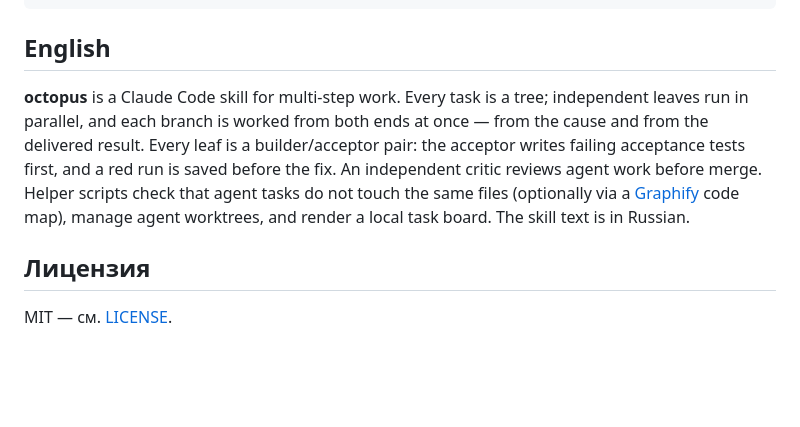
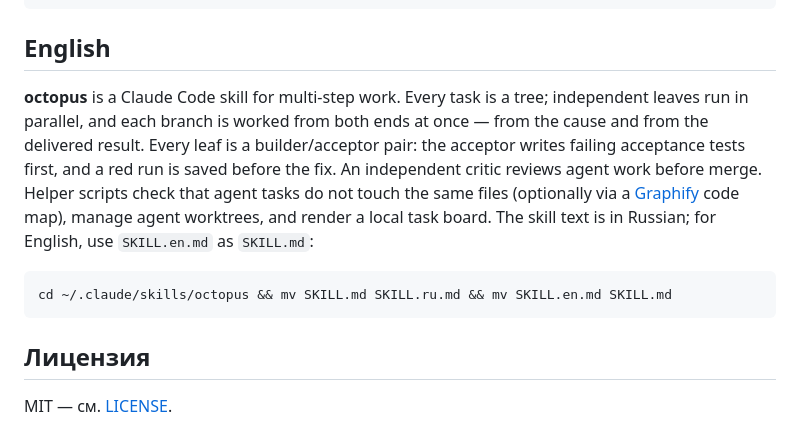
Before and after one commit to zolozolilo/octopus-skill, a Markdown page: README.md, the part around one of its changes. Drawn GitHub-style; blank space fills up the shorter version.

````diff
--- a/README.md
+++ b/README.md
@@ -34,7 +49,11 @@ cd ~/.claude/skills/octopus && python -m pytest -q
 
 ## English
 
-**octopus** is a Claude Code skill for multi-step work. Every task is a tree; independent leaves run in parallel, and each branch is worked from both ends at once — from the cause and from the delivered result. Every leaf is a builder/acceptor pair: the acceptor writes failing acceptance tests first, and a red run is saved before the fix. An independent critic reviews agent work before merge. Helper scripts check that agent tasks do not touch the same files (optionally via a [Graphify](https://docs.graphify.com) code map), manage agent worktrees, and render a local task board. The skill text is in Russian.
+**octopus** is a Claude Code skill for multi-step work. Every task is a tree; independent leaves run in parallel, and each branch is worked from both ends at once — from the cause and from the delivered result. Every leaf is a builder/acceptor pair: the acceptor writes failing acceptance tests first, and a red run is saved before the fix. An independent critic reviews agent work before merge. Helper scripts check that agent tasks do not touch the same files (optionally via a [Graphify](https://docs.graphify.com) code map), manage agent worktrees, and render a local task board. The skill text is in Russian; for English, use `SKILL.en.md` as `SKILL.md`:
+
+```bash
+cd ~/.claude/skills/octopus && mv SKILL.md SKILL.ru.md && mv SKILL.en.md SKILL.md
+```
 
 ## Лицензия
 
````
Also changed, not shown: other parts of README.md (+17 -2 lines), SKILL.en.md (added, +109 -0 lines), SKILL.md (+4 -1 lines), agents/kritik.md (added, +32 -0 lines), skorost-sveta.md (added, +35 -0 lines), art/banner.gif, art/skorost-sveta.gif (added), 4 other files.
